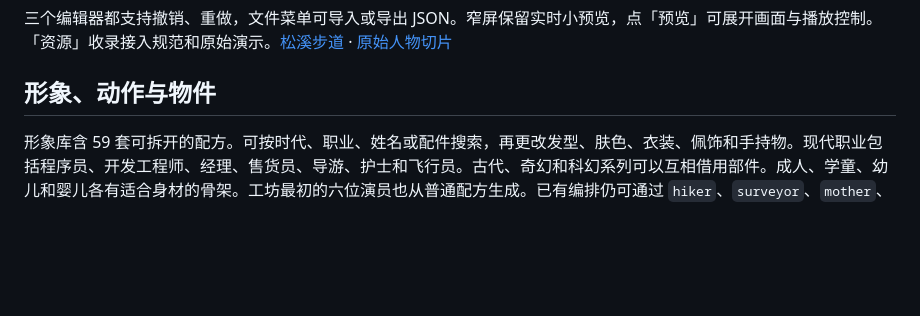
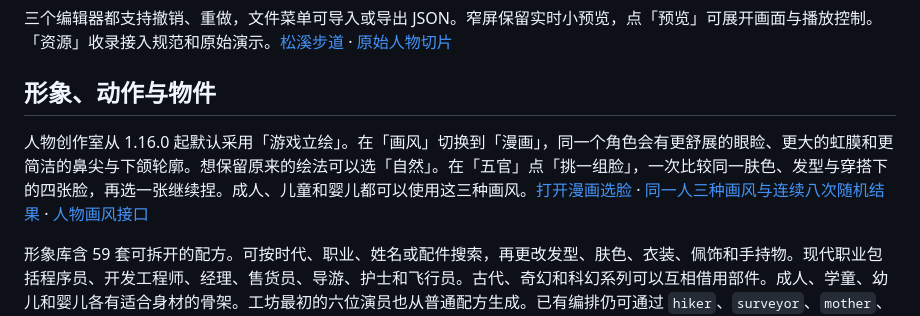
Before and after one commit to zhangran653/pine-pixel-people, a Markdown page: README.md, the part around the change. Rendered like a GitHub page; blank space fills up the shorter version.

Commit message:
Add game and manga portraits with coordinated random face selection

```diff
--- a/README.md
+++ b/README.md
@@ -20,6 +20,8 @@ python3 -m http.server 8000 --bind 127.0.0.1
 三个编辑器都支持撤销、重做，文件菜单可导入或导出 JSON。窄屏保留实时小预览，点「预览」可展开画面与播放控制。「资源」收录接入规范和原始演示。[松溪步道](http://127.0.0.1:8000/trail.html) · [原始人物切片](http://127.0.0.1:8000/slice-study.html)
 
 ## 形象、动作与物件
+
+人物创作室从 1.16.0 起默认采用「游戏立绘」。在「画风」切换到「漫画」，同一个角色会有更舒展的眼睑、更大的虹膜和更简洁的鼻尖与下颌轮廓。想保留原来的绘法可以选「自然」。在「五官」点「挑一组脸」，一次比较同一肤色、发型与穿搭下的四张脸，再选一张继续捏。成人、儿童和婴儿都可以使用这三种画风。[打开漫画选脸](http://127.0.0.1:8000/atelier.html?preset=look_relay&tab=face&portrait=manga&candidates=1&bearing=27) · [同一人三种画风与连续八次随机结果](portrait-art-preview.png) · [人物画风接口](appearance-standard.html#portrait-art)
 
 形象库含 59 套可拆开的配方。可按时代、职业、姓名或配件搜索，再更改发型、肤色、衣装、佩饰和手持物。现代职业包括程序员、开发工程师、经理、售货员、导游、护士和飞行员。古代、奇幻和科幻系列可以互相借用部件。成人、学童、幼儿和婴儿各有适合身材的骨架。工坊最初的六位演员也从普通配方生成。已有编排仍可通过 `hiker`、`surveyor`、`mother`、`child`、`toddler` 和 `baby` 找到他们。
 
```
Also changed, not shown: portrait-art-preview.png (added), 14 other files.
